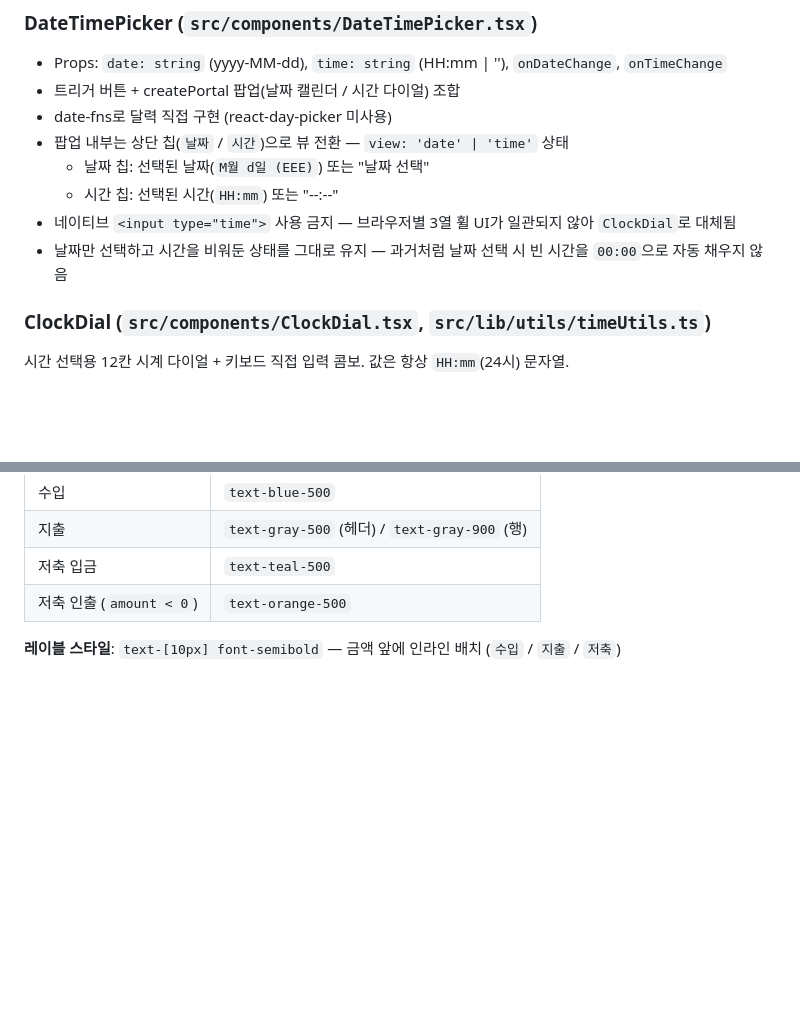
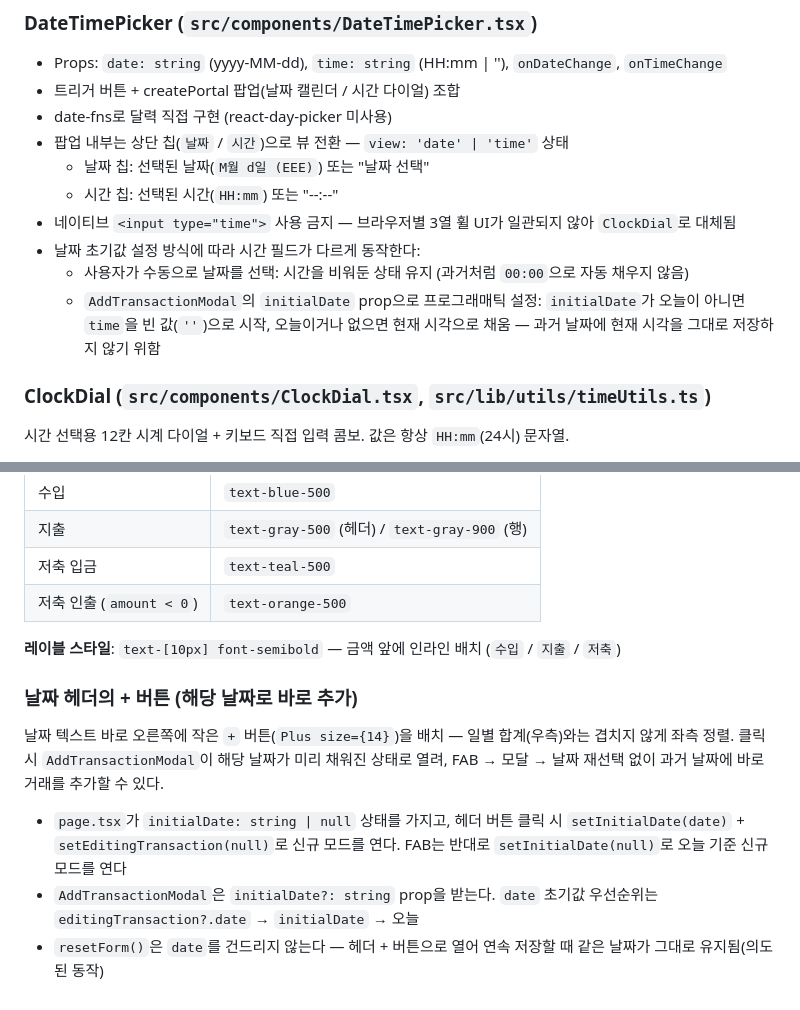
Before and after one commit to harry7435/2k-jii-money, a Markdown page: .claude/rules/style.md, 2 parts joined by grey strips. Drawn GitHub-style; blank space fills up the shorter version.

Commit message:
docs: 날짜 헤더 + 버튼 패턴을 style.md에 기록

```diff
--- a/.claude/rules/style.md
+++ b/.claude/rules/style.md
@@ -36,7 +36,9 @@
   - 날짜 칩: 선택된 날짜(`M월 d일 (EEE)`) 또는 "날짜 선택"
   - 시간 칩: 선택된 시간(`HH:mm`) 또는 "--:--"
 - 네이티브 `<input type="time">` 사용 금지 — 브라우저별 3열 휠 UI가 일관되지 않아 `ClockDial`로 대체됨
-- 날짜만 선택하고 시간을 비워둔 상태를 그대로 유지 — 과거처럼 날짜 선택 시 빈 시간을 `00:00`으로 자동 채우지 않음
+- 날짜 초기값 설정 방식에 따라 시간 필드가 다르게 동작한다:
+  - 사용자가 수동으로 날짜를 선택: 시간을 비워둔 상태 유지 (과거처럼 `00:00`으로 자동 채우지 않음)
+  - `AddTransactionModal`의 `initialDate` prop으로 프로그래매틱 설정: `initialDate`가 오늘이 아니면 `time`을 빈 값(`''`)으로 시작, 오늘이거나 없으면 현재 시각으로 채움 — 과거 날짜에 현재 시각을 그대로 저장하지 않기 위함
 
 ### ClockDial (`src/components/ClockDial.tsx`, `src/lib/utils/timeUtils.ts`)
 
@@ -120,3 +122,11 @@ if (isLoading) {
 | 저축 인출 (`amount < 0`) | `text-orange-500`                             |
 
 **레이블 스타일**: `text-[10px] font-semibold` — 금액 앞에 인라인 배치 (`수입` / `지출` / `저축`)
+
+### 날짜 헤더의 + 버튼 (해당 날짜로 바로 추가)
+
+날짜 텍스트 바로 오른쪽에 작은 `+` 버튼(`Plus size={14}`)을 배치 — 일별 합계(우측)와는 겹치지 않게 좌측 정렬. 클릭 시 `AddTransactionModal`이 해당 날짜가 미리 채워진 상태로 열려, FAB → 모달 → 날짜 재선택 없이 과거 날짜에 바로 거래를 추가할 수 있다.
+
+- `page.tsx`가 `initialDate: string | null` 상태를 가지고, 헤더 버튼 클릭 시 `setInitialDate(date)` + `setEditingTransaction(null)`로 신규 모드를 연다. FAB는 반대로 `setInitialDate(null)`로 오늘 기준 신규 모드를 연다
+- `AddTransactionModal`은 `initialDate?: string` prop을 받는다. `date` 초기값 우선순위는 `editingTransaction?.date` → `initialDate` → 오늘
+- `resetForm()`은 `date`를 건드리지 않는다 — 헤더 + 버튼으로 열어 연속 저장할 때 같은 날짜가 그대로 유지됨(의도된 동작)
```
